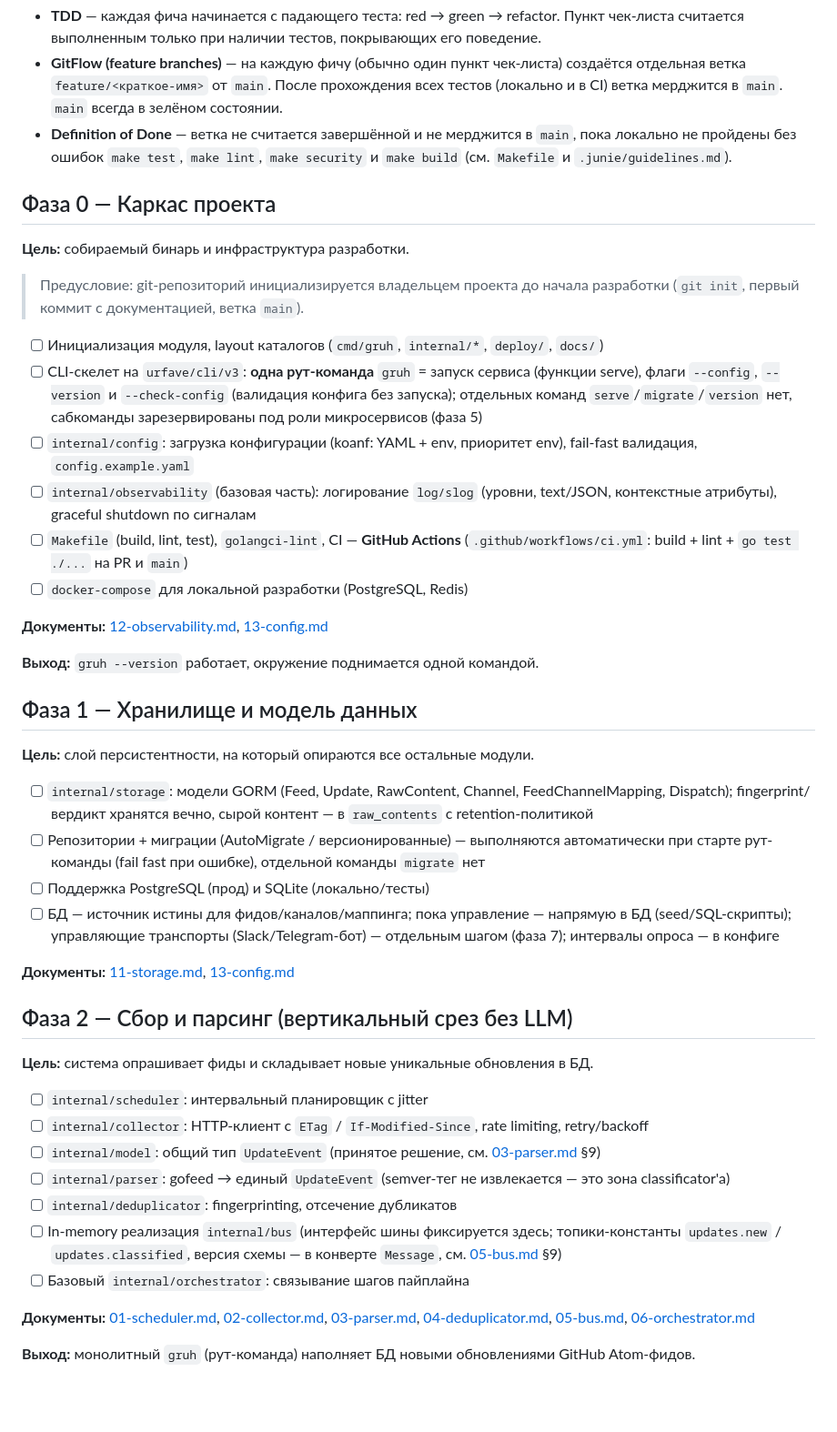
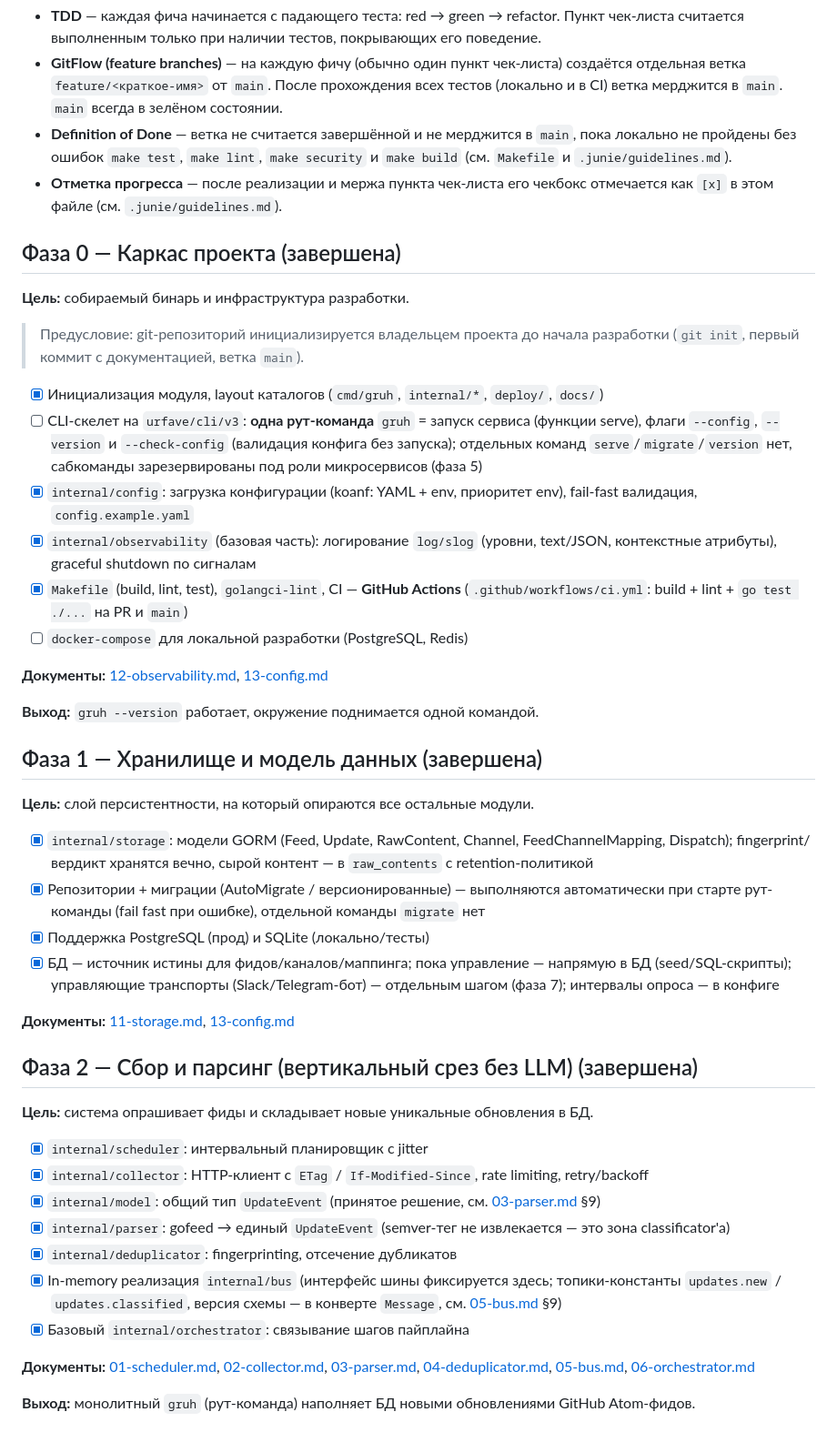
Before and after one commit to JetManiack/go-rss-update-handler, a Markdown page: docs/design/ROADMAP.md, the part around the change. Shown at 91% size. Rendered like a GitHub page; blank space fills up the shorter version.

Commit message:
Mark progress on completed phases/items in ROADMAP.md

```diff
--- a/docs/design/ROADMAP.md
+++ b/docs/design/ROADMAP.md
@@ -17,56 +17,58 @@
 * **Definition of Done** — ветка не считается завершённой и не мерджится в `main`, пока
   локально не пройдены без ошибок `make test`, `make lint`, `make security` и `make build`
   (см. `Makefile` и `.junie/guidelines.md`).
+* **Отметка прогресса** — после реализации и мержа пункта чек-листа его чекбокс
+  отмечается как `[x]` в этом файле (см. `.junie/guidelines.md`).
 
-## Фаза 0 — Каркас проекта
+## Фаза 0 — Каркас проекта (завершена)
 
 **Цель:** собираемый бинарь и инфраструктура разработки.
 
 > Предусловие: git-репозиторий инициализируется владельцем проекта до начала разработки
 > (`git init`, первый коммит с документацией, ветка `main`).
 
-- [ ] Инициализация модуля, layout каталогов (`cmd/gruh`, `internal/*`, `deploy/`, `docs/`)
+- [x] Инициализация модуля, layout каталогов (`cmd/gruh`, `internal/*`, `deploy/`, `docs/`)
 - [ ] CLI-скелет на `urfave/cli/v3`: **одна рут-команда** `gruh` = запуск сервиса
   (функции serve), флаги `--config`, `--version` и `--check-config` (валидация конфига
   без запуска); отдельных команд `serve`/`migrate`/`version` нет,
   сабкоманды зарезервированы под роли микросервисов (фаза 5)
-- [ ] `internal/config`: загрузка конфигурации (koanf: YAML + env, приоритет env), fail-fast валидация, `config.example.yaml`
-- [ ] `internal/observability` (базовая часть): логирование `log/slog` (уровни, text/JSON, контекстные атрибуты), graceful shutdown по сигналам
-- [ ] `Makefile` (build, lint, test), `golangci-lint`, CI — **GitHub Actions** (`.github/workflows/ci.yml`: build + lint + `go test ./...` на PR и `main`)
+- [x] `internal/config`: загрузка конфигурации (koanf: YAML + env, приоритет env), fail-fast валидация, `config.example.yaml`
+- [x] `internal/observability` (базовая часть): логирование `log/slog` (уровни, text/JSON, контекстные атрибуты), graceful shutdown по сигналам
+- [x] `Makefile` (build, lint, test), `golangci-lint`, CI — **GitHub Actions** (`.github/workflows/ci.yml`: build + lint + `go test ./...` на PR и `main`)
 - [ ] `docker-compose` для локальной разработки (PostgreSQL, Redis)
 
 **Документы:** [12-observability.md](modules/12-observability.md), [13-config.md](modules/13-config.md)
 
 **Выход:** `gruh --version` работает, окружение поднимается одной командой.
 
-## Фаза 1 — Хранилище и модель данных
+## Фаза 1 — Хранилище и модель данных (завершена)
 
 **Цель:** слой персистентности, на который опираются все остальные модули.
 
-- [ ] `internal/storage`: модели GORM (Feed, Update, RawContent, Channel, FeedChannelMapping, Dispatch);
+- [x] `internal/storage`: модели GORM (Feed, Update, RawContent, Channel, FeedChannelMapping, Dispatch);
   fingerprint/вердикт хранятся вечно, сырой контент — в `raw_contents` с retention-политикой
-- [ ] Репозитории + миграции (AutoMigrate / версионированные) — выполняются автоматически
+- [x] Репозитории + миграции (AutoMigrate / версионированные) — выполняются автоматически
   при старте рут-команды (fail fast при ошибке), отдельной команды `migrate` нет
-- [ ] Поддержка PostgreSQL (прод) и SQLite (локально/тесты)
-- [ ] БД — источник истины для фидов/каналов/маппинга; пока управление — напрямую в БД
+- [x] Поддержка PostgreSQL (прод) и SQLite (локально/тесты)
+- [x] БД — источник истины для фидов/каналов/маппинга; пока управление — напрямую в БД
   (seed/SQL-скрипты); управляющие транспорты (Slack/Telegram-бот) — отдельным шагом (фаза 7);
   интервалы опроса — в конфиге
 
 **Документы:** [11-storage.md](modules/11-storage.md), [13-config.md](modules/13-config.md)
 
-## Фаза 2 — Сбор и парсинг (вертикальный срез без LLM)
+## Фаза 2 — Сбор и парсинг (вертикальный срез без LLM) (завершена)
 
 **Цель:** система опрашивает фиды и складывает новые уникальные обновления в БД.
 
-- [ ] `internal/scheduler`: интервальный планировщик с jitter
-- [ ] `internal/collector`: HTTP-клиент с `ETag` / `If-Modified-Since`, rate limiting, retry/backoff
-- [ ] `internal/model`: общий тип `UpdateEvent` (принятое решение, см. [03-parser.md](modules/03-parser.md) §9)
-- [ ] `internal/parser`: gofeed → единый `UpdateEvent` (semver-тег не извлекается — это зона classificator'а)
-- [ ] `internal/deduplicator`: fingerprinting, отсечение дубликатов
-- [ ] In-memory реализация `internal/bus` (интерфейс шины фиксируется здесь;
+- [x] `internal/scheduler`: интервальный планировщик с jitter
+- [x] `internal/collector`: HTTP-клиент с `ETag` / `If-Modified-Since`, rate limiting, retry/backoff
+- [x] `internal/model`: общий тип `UpdateEvent` (принятое решение, см. [03-parser.md](modules/03-parser.md) §9)
+- [x] `internal/parser`: gofeed → единый `UpdateEvent` (semver-тег не извлекается — это зона classificator'а)
+- [x] `internal/deduplicator`: fingerprinting, отсечение дубликатов
+- [x] In-memory реализация `internal/bus` (интерфейс шины фиксируется здесь;
   топики-константы `updates.new` / `updates.classified`, версия схемы — в конверте `Message`,
   см. [05-bus.md](modules/05-bus.md) §9)
-- [ ] Базовый `internal/orchestrator`: связывание шагов пайплайна
+- [x] Базовый `internal/orchestrator`: связывание шагов пайплайна
 
 **Документы:** [01-scheduler.md](modules/01-scheduler.md), [02-collector.md](modules/02-collector.md),
 [03-parser.md](modules/03-parser.md), [04-deduplicator.md](modules/04-deduplicator.md),
```
